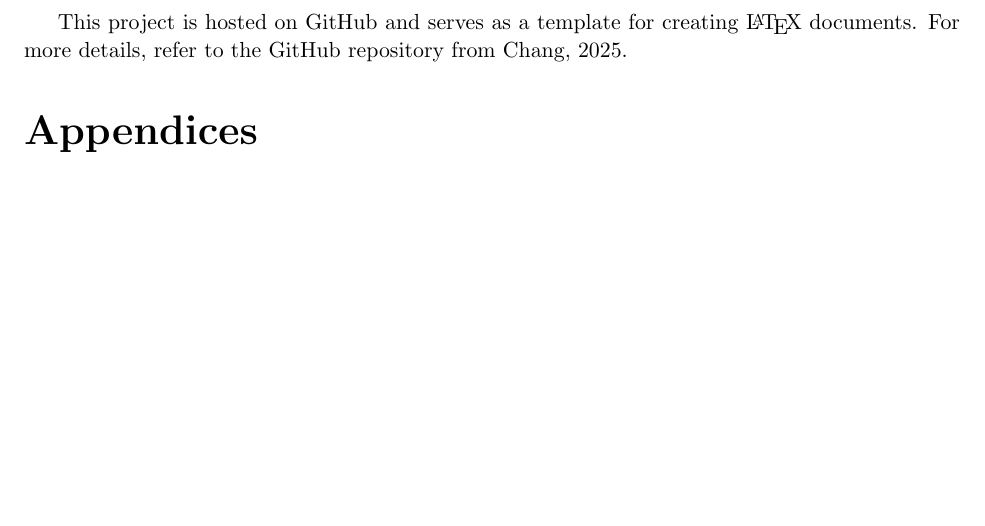
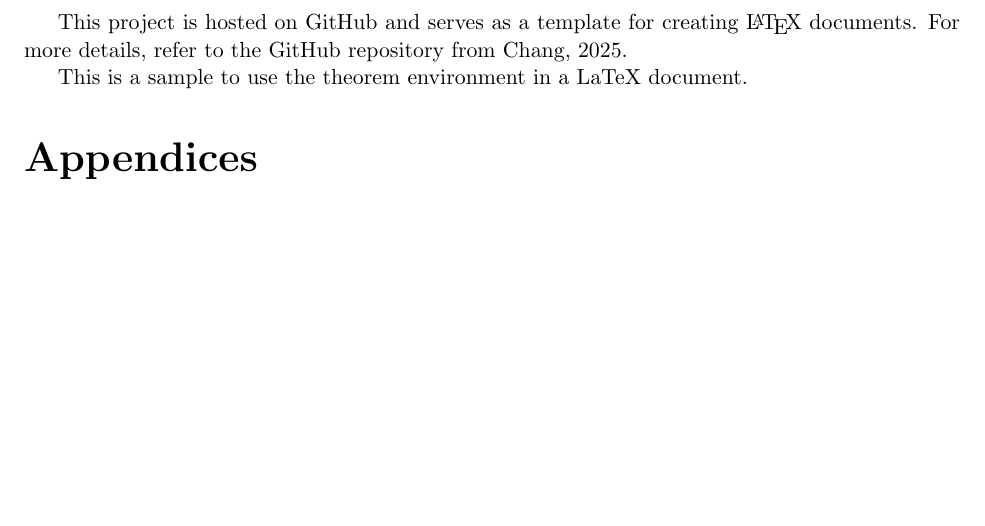
Before and after one commit to hanson-hschang/LaTeX-Document-Package, a LaTeX paper (main.tex, which reads docs/1_theorem.tex, document.sty): part of page 2 of 3, cut so that both start at the same text. Compiled offline with pdfLaTeX.

Commit message:
feat: add key-value options for the package, add \addcontent command

```diff
--- /dev/null
+++ b/docs/1_theorem.tex
@@ -0,0 +1 @@
+This is a sample to use the theorem environment in a LaTeX document.
--- a/document.sty
+++ b/document.sty
@@ -1,13 +1,29 @@
 \ProvidesPackage{document}[2025/07/23 Document Package]
 
-% Load other packages that this package depends on
+%% Load the kvoptions package for key-value options
+\RequirePackage{kvoptions}
+\SetupKeyvalOptions{
+    family=document,
+    prefix=document@
+}
+\DeclareStringOption[docs]{content}
+\ProcessKeyvalOptions*
+
+%% Load the geometry package for page layout
+\RequirePackage[margin=1in]{geometry}
+
+%% Load the bibliography package
+\RequirePackage[backend=biber, style=apa]{biblatex}
+
+%% Load the appendix package
+\RequirePackage{appendix}
+
 \RequirePackage{amsmath, amsfonts, amsthm, amssymb, mathtools, mathrsfs, mathdots}
-\RequirePackage[backend=biber, style=apa]{biblatex}
 \RequirePackage{graphicx}
 \RequirePackage[dvipsnames]{xcolor}
-\RequirePackage[margin=1in]{geometry}
-\RequirePackage{appendix}
 
+%% Load the content tex file from the specified directory
+\newcommand{\addcontent}[1]{\input{\document@content/#1}}
 
 % \usepackage{tikz}
 % \usepackage{MnSymbol}
--- a/main.tex
+++ b/main.tex
@@ -1,8 +1,9 @@
 %% Change the argument to 'report', 'article' or 'book' as needed
 \documentclass[twoside, 11pt]{article}
 
-%% Load the document style package
-\usepackage{document}
+%% Load the document style package with option:
+%% import the content from the directory 'docs'
+\usepackage[content=docs]{document}
 
 %% Load the bibliography file
 \addbibresource{reference.bib}
@@ -32,6 +33,9 @@
   This project is hosted on GitHub and serves as a template for creating {\LaTeX} documents.
   For more details, refer to the GitHub repository from~\cite{chang2025document}.
 
+  \addcontent{1_theorem}
+
+
   %% Include the appendix
   \input{appendix}
   \newpage
```
Also changed, not shown: main.pdf.
